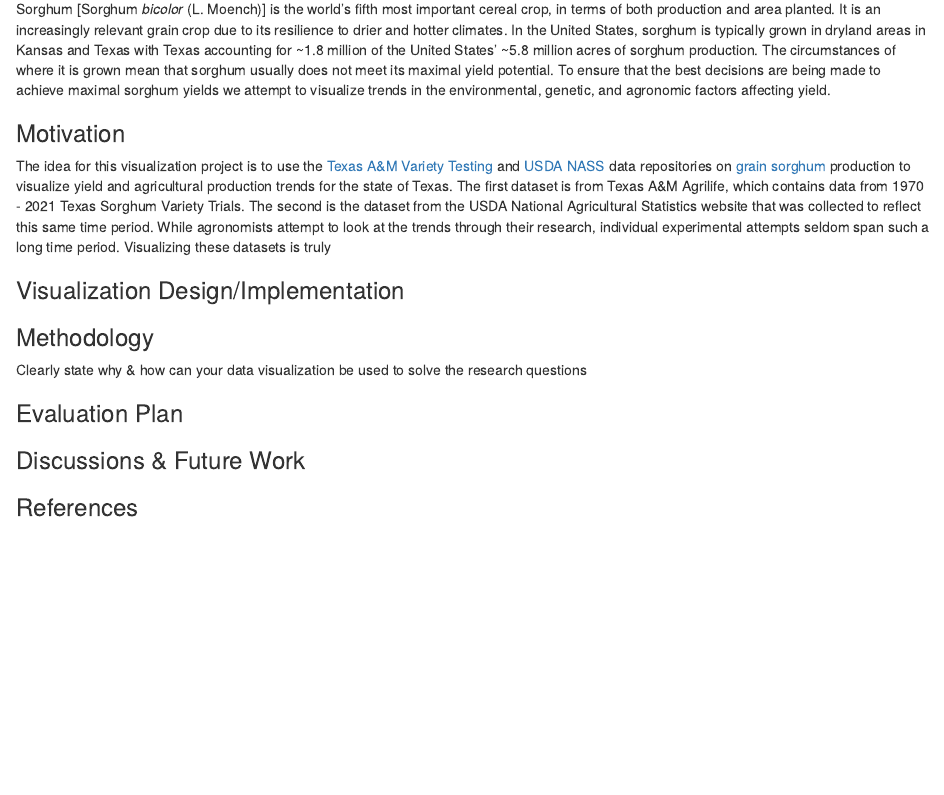
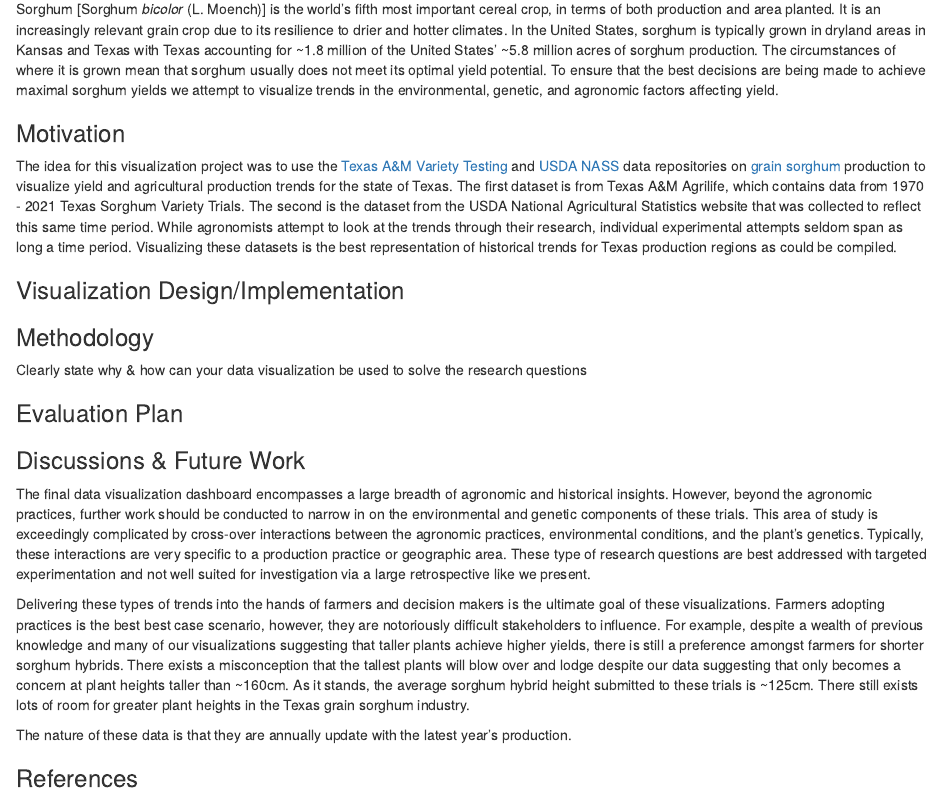
Before and after one commit to leon-fabian/STAT689-Project, an R Markdown document (p7.Rmd): the page in a window 1100 px wide, from 180 px down. Rendered offline with R 4.5, knitr and Pandoc, with nearby package versions.

Commit message:
fabian working on parts of p7

```diff
--- a/p7.Rmd
+++ b/p7.Rmd
@@ -7,11 +7,11 @@ output: html_document
 
 
 ### Introduction
-Sorghum [Sorghum *bicolor* (L. Moench)] is the world's fifth most important cereal crop, in terms of both production and area planted. It is an increasingly relevant grain crop due to its resilience to drier and hotter climates. In the United States, sorghum is typically grown in dryland areas in Kansas and Texas with Texas accounting for ~1.8 million of the United States' ~5.8 million acres of sorghum production. The circumstances of where it is grown mean that sorghum usually does not meet its maximal yield potential. To ensure that the best decisions are being made to achieve maximal sorghum yields we attempt to visualize trends in the environmental, genetic, and agronomic factors affecting yield.
+Sorghum [Sorghum *bicolor* (L. Moench)] is the world's fifth most important cereal crop, in terms of both production and area planted. It is an increasingly relevant grain crop due to its resilience to drier and hotter climates. In the United States, sorghum is typically grown in dryland areas in Kansas and Texas with Texas accounting for ~1.8 million of the United States' ~5.8 million acres of sorghum production. The circumstances of where it is grown mean that sorghum usually does not meet its optimal yield potential. To ensure that the best decisions are being made to achieve maximal sorghum yields we attempt to visualize trends in the environmental, genetic, and agronomic factors affecting yield.
 
 
 ### Motivation
-The idea for this visualization project is to use the [Texas A&M Variety Testing](http://varietytesting.tamu.edu/grainsorghum/) and [USDA NASS](https://quickstats.nass.usda.gov/) data repositories on [grain sorghum](https://www.sorghumcheckoff.com/sorghum-101/) production to visualize yield and agricultural production trends for the state of Texas. The first dataset is from Texas A&M Agrilife, which contains data from 1970 - 2021 Texas Sorghum Variety Trials. The second is the dataset from the USDA National Agricultural Statistics website that was collected to reflect this same time period. While agronomists attempt to look at the trends through their research, individual experimental attempts seldom span such a long time period. Visualizing these datasets is truly
+The idea for this visualization project was to use the [Texas A&M Variety Testing](http://varietytesting.tamu.edu/grainsorghum/) and [USDA NASS](https://quickstats.nass.usda.gov/) data repositories on [grain sorghum](https://www.sorghumcheckoff.com/sorghum-101/) production to visualize yield and agricultural production trends for the state of Texas. The first dataset is from Texas A&M Agrilife, which contains data from 1970 - 2021 Texas Sorghum Variety Trials. The second is the dataset from the USDA National Agricultural Statistics website that was collected to reflect this same time period. While agronomists attempt to look at the trends through their research, individual experimental attempts seldom span as long a time period. Visualizing these datasets is the best representation of historical trends for Texas production regions as could be compiled.
 
 ### Visualization Design/Implementation
 
@@ -29,7 +29,11 @@ Clearly state why & how can your data visualization be used to solve the researc
 
 
 ### Discussions & Future Work
+The final data visualization dashboard encompasses a large breadth of agronomic and historical insights. However, beyond the agronomic practices, further work should be conducted to narrow in on the environmental and genetic components of these trials. This area of study is exceedingly complicated by cross-over interactions between the agronomic practices, environmental conditions, and the plant's genetics. Typically, these interactions are very specific to a production practice or geographic area. These type of research questions are best addressed with targeted experimentation and not well suited for investigation via a large retrospective like we present.
 
+Delivering these types of trends into the hands of farmers and decision makers is the ultimate goal of these visualizations. Farmers adopting practices is the best best case scenario, however, they are notoriously difficult stakeholders to influence. For example, despite a wealth of previous knowledge and many of our visualizations suggesting that taller plants achieve higher yields, there is still a preference amongst farmers for shorter sorghum hybrids. There exists a misconception that the tallest plants will blow over and lodge despite our data suggesting that only becomes a concern at plant heights taller than ~160cm. As it stands, the average sorghum hybrid height submitted to these trials is ~125cm. There still exists lots of room for greater plant heights in the Texas grain sorghum industry.
+
+The nature of these data is that they are annually update with the latest year's production.
 
 
 ### References
```
Also changed, not shown: p7.html.
